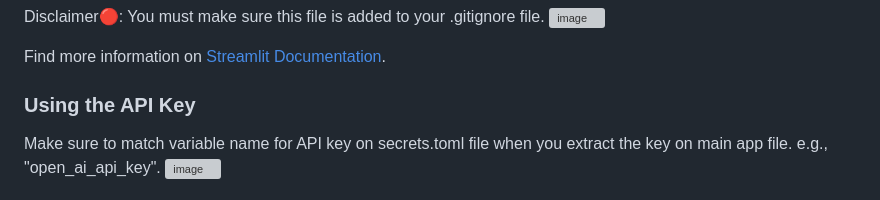
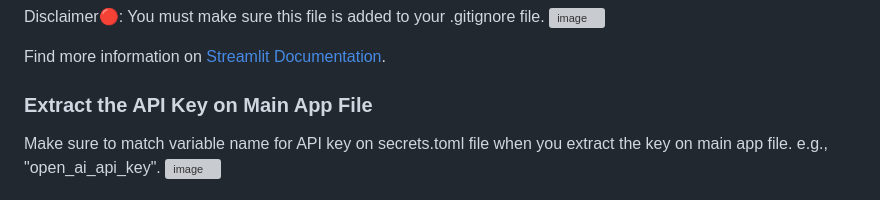
Before and after one commit to ChHarding/PensieveAI, a Markdown page: README.md, the part around the change. Rendered like a GitHub page; grey boxes are pictures that could not be loaded.

```diff
--- a/README.md
+++ b/README.md
@@ -51,7 +51,7 @@ Disclaimer🔴: You must make sure this file is added to your .gitignore file.
 
 Find more information on [Streamlit Documentation](https://docs.streamlit.io/develop/concepts/connections/secrets-management).
 
-### Using the API Key
+### Extract the API Key on Main App File
 Make sure to match variable name for API key on secrets.toml file when you extract the key on main app file. e.g., "open_ai_api_key".
 <img width="1178" alt="image" src="https://github.com/user-attachments/assets/169c3d13-3e83-4c2b-a286-25cf2686b3d7">
 
```
